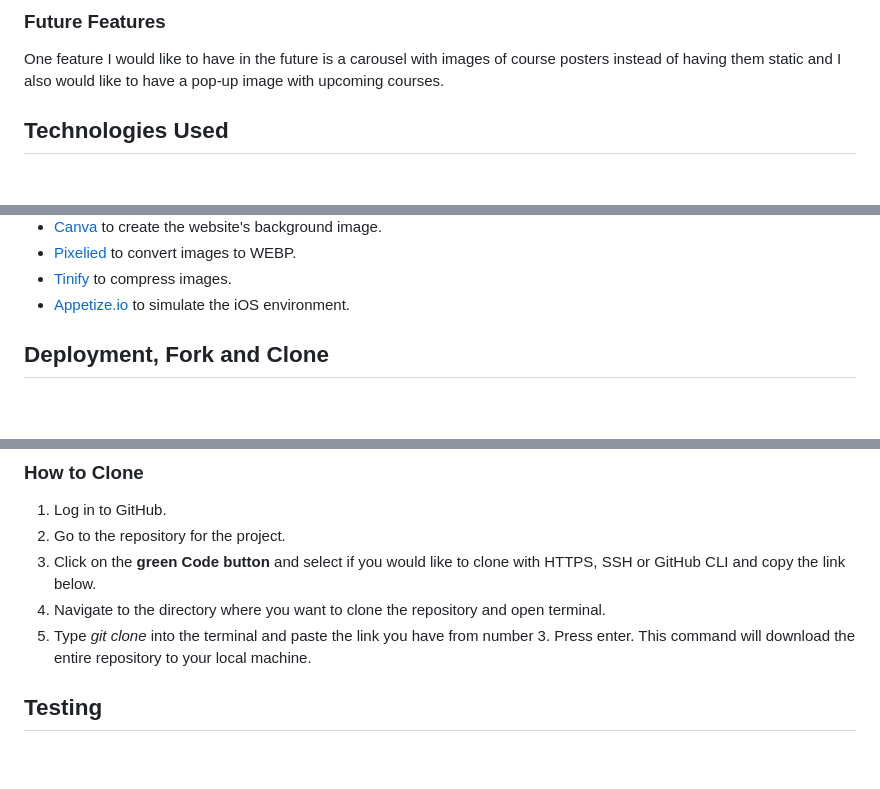
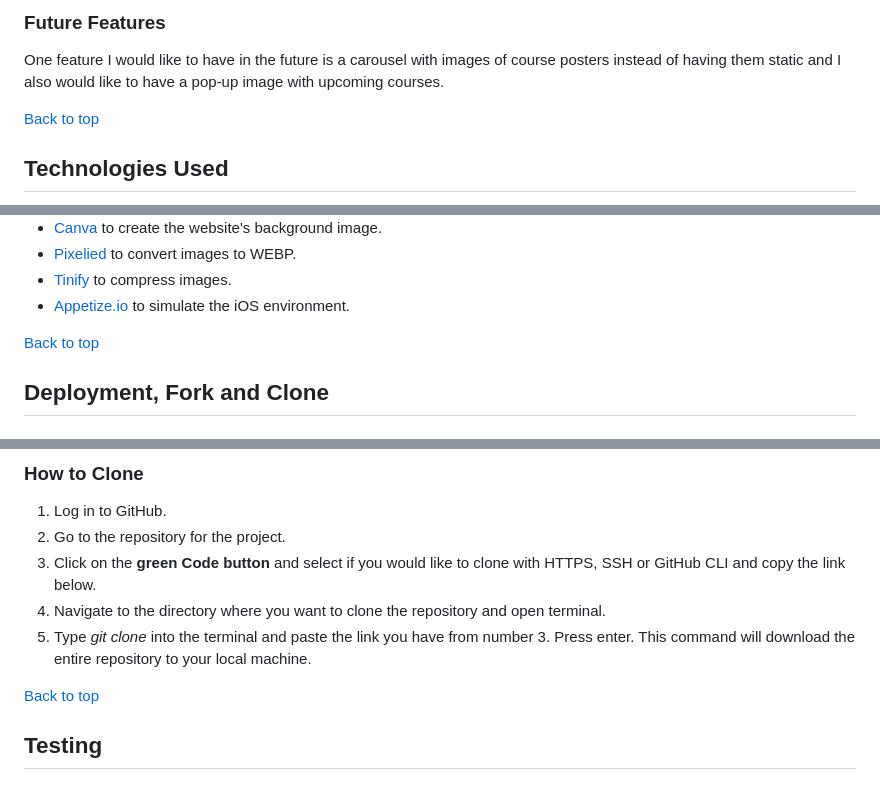
Before and after one commit to enniovilla/project-1-ci, a Markdown page: README.md, 3 parts joined by grey strips. GitHub-like rendering; blank space fills up the shorter version.

```diff
--- a/README.md
+++ b/README.md
@@ -156,6 +160,8 @@ Anyone wishing to enroll in one of the courses can do so on this page, which con
 
 One feature I would like to have in the future is a carousel with images of course posters instead of having them static and I also would like to have a pop-up image with upcoming courses.
 
+[Back to top](<#content>)
+
 ## Technologies Used
 
 - HTML5 to create the website structure.
@@ -173,6 +179,8 @@ One feature I would like to have in the future is a carousel with images of cour
 - [Pixelied](https://pixelied.com/) to convert images to WEBP.
 - [Tinify](https://tinypng.com/) to compress images.
 - [Appetize.io](https://appetize.io/) to simulate the iOS environment.
+
+[Back to top](<#content>)
 
 ## Deployment, Fork and Clone
 
@@ -198,6 +206,8 @@ One feature I would like to have in the future is a carousel with images of cour
 3. Click on the **green Code button** and select if you would like to clone with HTTPS, SSH or GitHub CLI and copy the link below.
 4. Navigate to the directory where you want to clone the repository and open terminal.
 5. Type *git clone* into the terminal and paste the link you have from number 3. Press enter. This command will download the entire repository to your local machine.
+
+[Back to top](<#content>)
 
 ## Testing
 
```
Also changed, not shown: other parts of README.md (+12 -1 lines).
